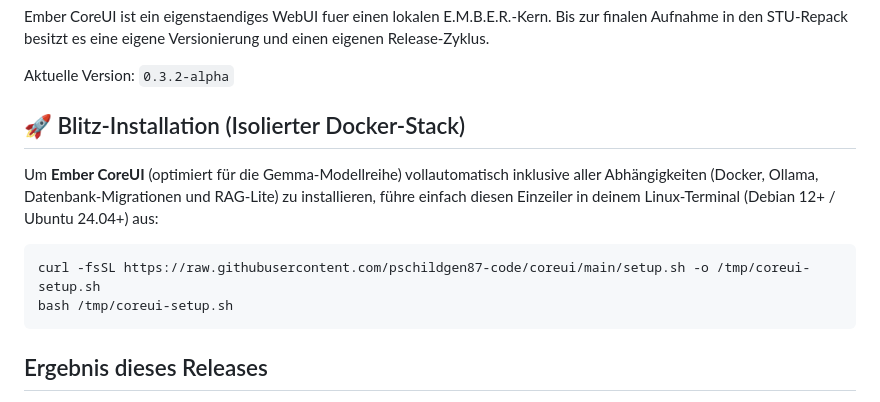
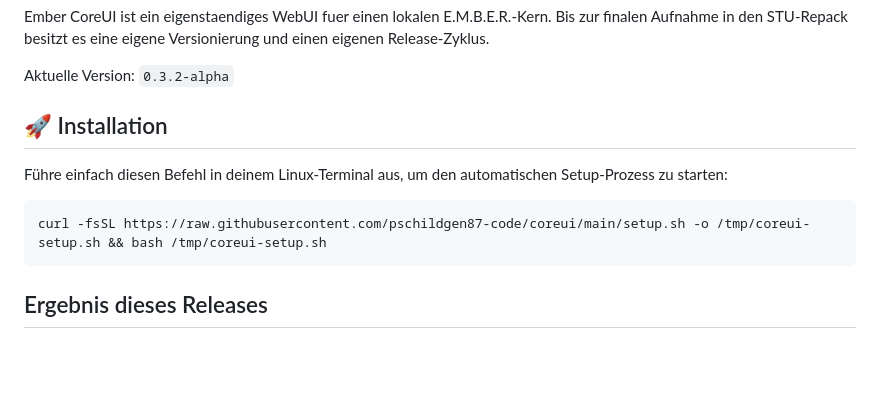
Before and after one commit to Starlight-Unit-Studio/coreui, a Markdown page: README.md, the part around the change. Drawn GitHub-style; blank space fills up the shorter version.

Commit message:
Revise installation instructions and section headings
Updated installation instructions and section titles in README.md.

````diff
--- a/README.md
+++ b/README.md
@@ -4,14 +4,14 @@ Ember CoreUI ist ein eigenstaendiges WebUI fuer einen lokalen E.M.B.E.R.-Kern. B
 
 Aktuelle Version: `0.3.2-alpha`
 
-## 🚀 Blitz-Installation (Isolierter Docker-Stack)
+## 🚀 Installation
 
-Um **Ember CoreUI** (optimiert für die Gemma-Modellreihe) vollautomatisch inklusive aller Abhängigkeiten (Docker, Ollama, Datenbank-Migrationen und RAG-Lite) zu installieren, führe einfach diesen Einzeiler in deinem Linux-Terminal (Debian 12+ / Ubuntu 24.04+) aus:
+Führe einfach diesen Befehl in deinem Linux-Terminal aus, um den automatischen Setup-Prozess zu starten:
 
 ```bash
-curl -fsSL https://raw.githubusercontent.com/pschildgen87-code/coreui/main/setup.sh -o /tmp/coreui-setup.sh
-bash /tmp/coreui-setup.sh
+curl -fsSL https://raw.githubusercontent.com/pschildgen87-code/coreui/main/setup.sh -o /tmp/coreui-setup.sh && bash /tmp/coreui-setup.sh
 ```
+
 
 ## Ergebnis dieses Releases
 
````
